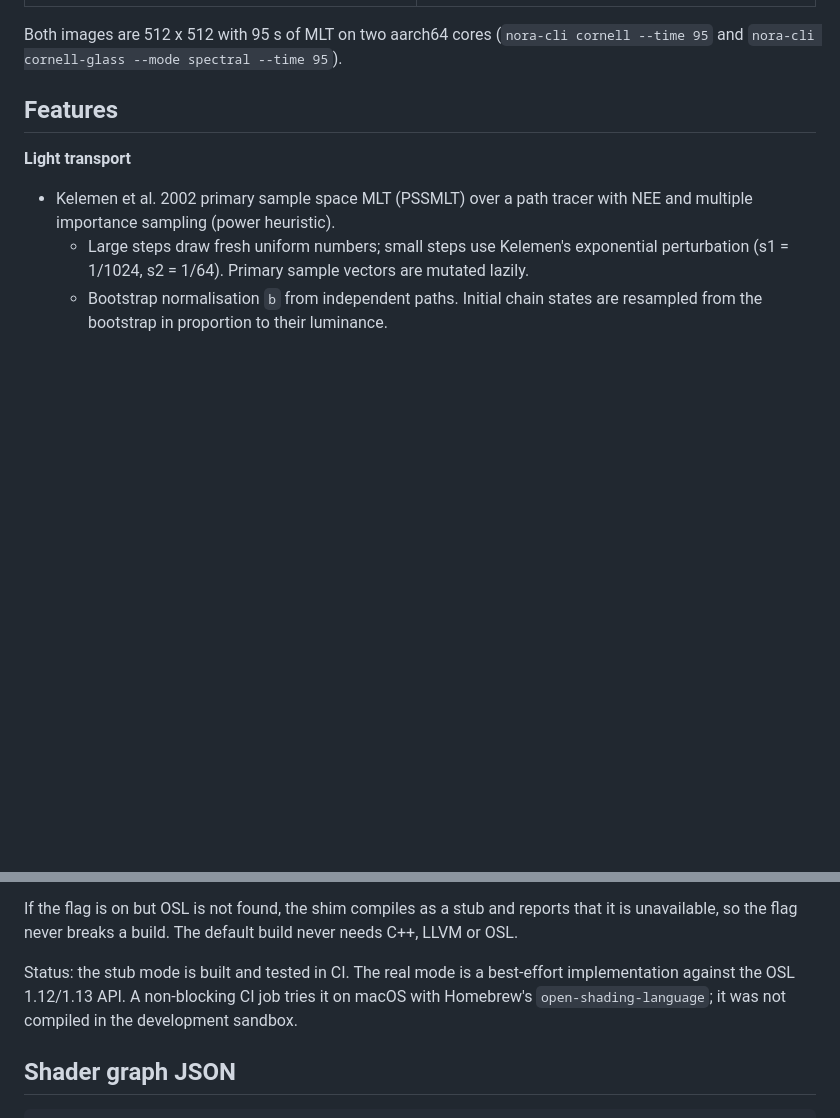
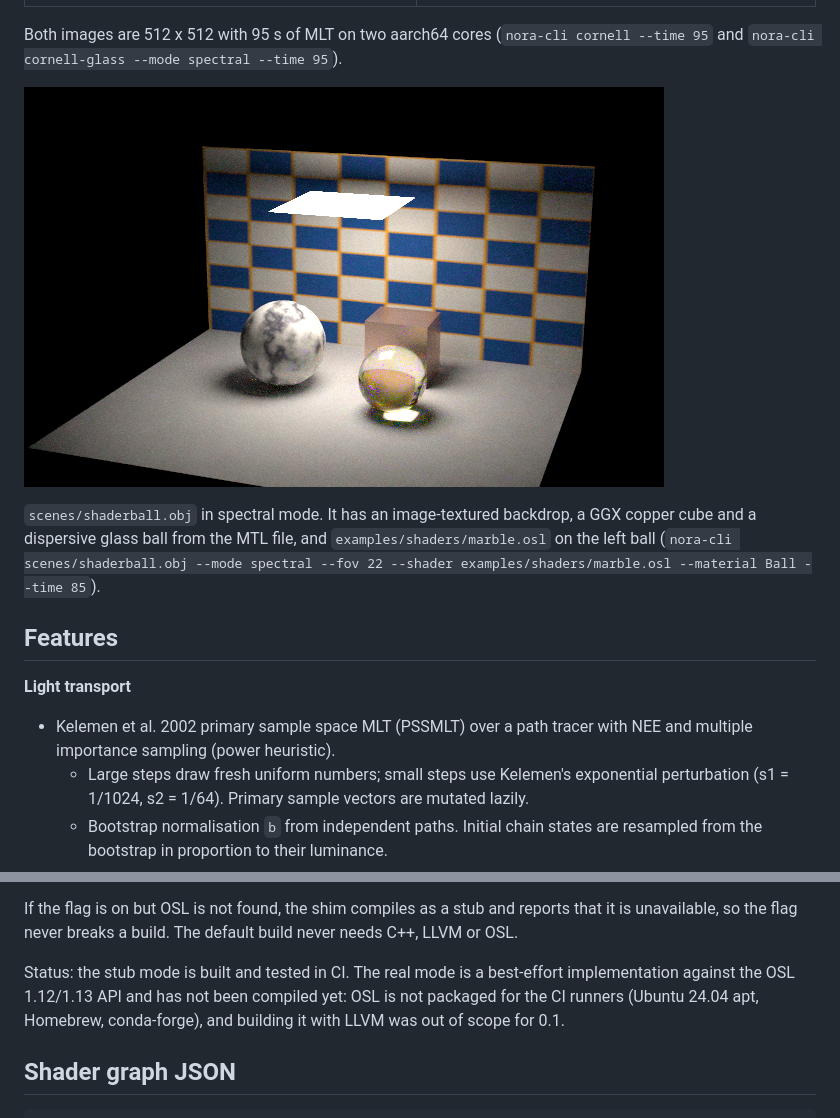
Before and after one commit to zeroexlive/Nora, a Markdown page: README.md, 2 parts joined by grey strips. Rendered like a GitHub page; pictures changed too: renders/shaderball_osl_spectral.png (added); blank space fills up the shorter version.

Commit message:
Shader ball sample render; drop the real-OSL CI job (OSL not packaged on runners); README

```diff
--- a/README.md
+++ b/README.md
@@ -12,6 +12,13 @@ OBJ/MTL import, and a headless CLI.
 
 Both images are 512 x 512 with 95 s of MLT on two aarch64 cores (`nora-cli cornell --time 95` and
 `nora-cli cornell-glass --mode spectral --time 95`).
+
+![Shader ball scene from OBJ/MTL with the marble.osl shader, spectral MLT](renders/shaderball_osl_spectral.png)
+
+`scenes/shaderball.obj` in spectral mode. It has an image-textured backdrop, a GGX copper cube and a
+dispersive glass ball from the MTL file, and `examples/shaders/marble.osl` on the left ball
+(`nora-cli scenes/shaderball.obj --mode spectral --fov 22 --shader examples/shaders/marble.osl
+--material Ball --time 85`).
 
 ## Features
 
@@ -195,8 +202,8 @@ If the flag is on but OSL is not found, the shim compiles as a stub and reports
 the flag never breaks a build. The default build never needs C++, LLVM or OSL.
 
 Status: the stub mode is built and tested in CI. The real mode is a best-effort implementation against the
-OSL 1.12/1.13 API. A non-blocking CI job tries it on macOS with Homebrew's `open-shading-language`; it was
-not compiled in the development sandbox.
+OSL 1.12/1.13 API and has not been compiled yet: OSL is not packaged for the CI runners (Ubuntu 24.04 apt,
+Homebrew, conda-forge), and building it with LLVM was out of scope for 0.1.
 
 ## Shader graph JSON
 
```
Also changed, not shown: 1 other file.
